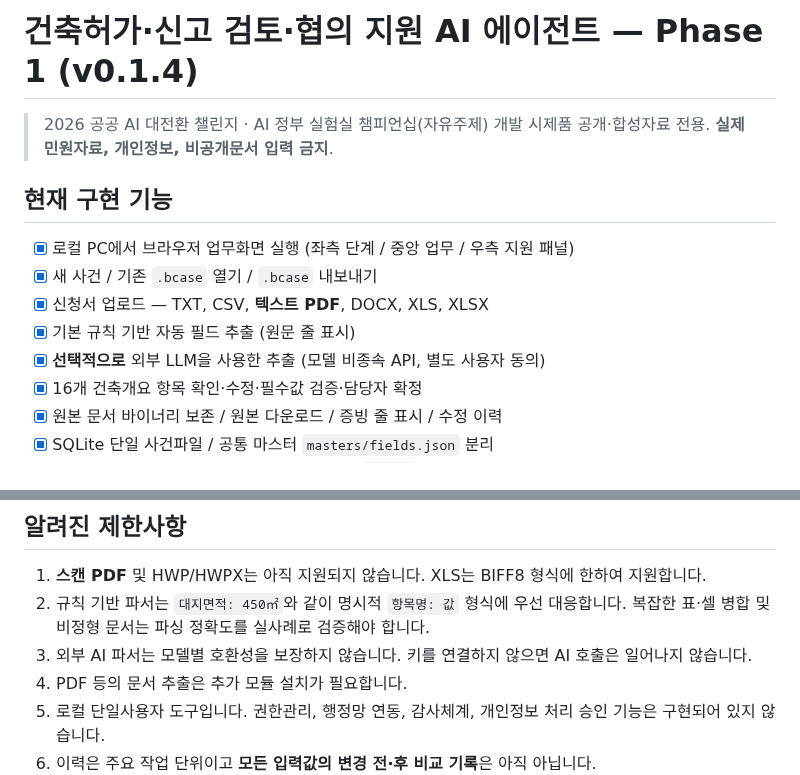
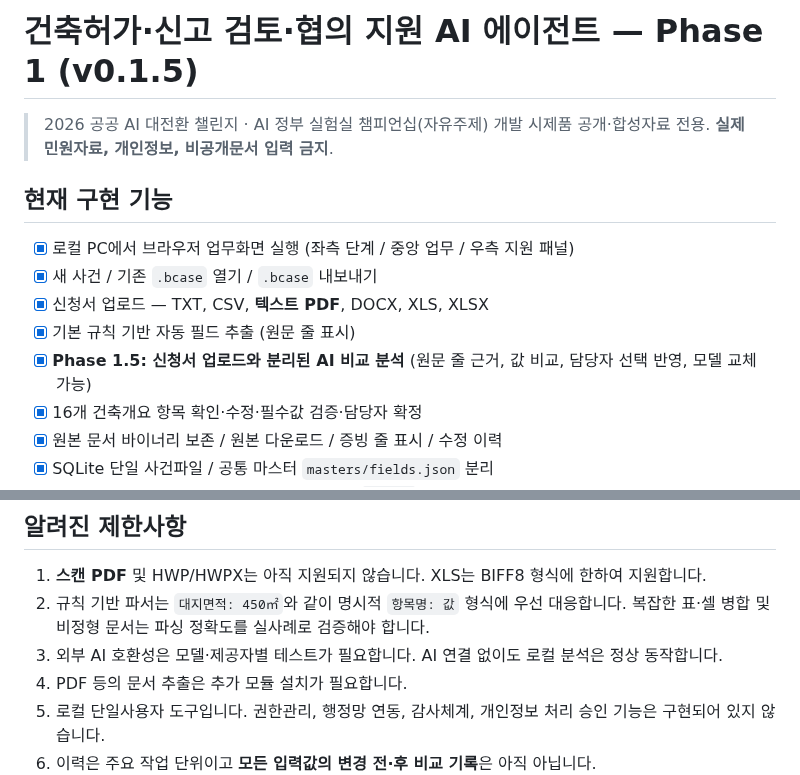
Before and after one commit to smile7962/building-permit-review-agent, a Markdown page: README.md, 2 parts joined by grey strips. Rendered like a GitHub page.

Commit message:
docs(ui): update phase 1.5 README.md

```diff
--- a/README.md
+++ b/README.md
@@ -1,4 +1,4 @@
-# 건축허가·신고 검토·협의 지원 AI 에이전트 — Phase 1 (v0.1.4)
+# 건축허가·신고 검토·협의 지원 AI 에이전트 — Phase 1 (v0.1.5)
 
 > 2026 공공 AI 대전환 챌린지 · AI 정부 실험실 챔피언십(자유주제) 개발 시제품
 > 공개·합성자료 전용. **실제 민원자료, 개인정보, 비공개문서 입력 금지**.
@@ -9,7 +9,7 @@
 - [x] 새 사건 / 기존 `.bcase` 열기 / `.bcase` 내보내기
 - [x] 신청서 업로드 — TXT, CSV, **텍스트 PDF**, DOCX, XLS, XLSX
 - [x] 기본 규칙 기반 자동 필드 추출 (원문 줄 표시)
-- [x] **선택적으로** 외부 LLM을 사용한 추출 (모델 비종속 API, 별도 사용자 동의)
+- [x] **Phase 1.5: 신청서 업로드와 분리된 AI 비교 분석** (원문 줄 근거, 값 비교, 담당자 선택 반영, 모델 교체 가능)
 - [x] 16개 건축개요 항목 확인·수정·필수값 검증·담당자 확정
 - [x] 원본 문서 바이너리 보존 / 원본 다운로드 / 증빙 줄 표시 / 수정 이력
 - [x] SQLite 단일 사건파일 / 공통 마스터 `masters/fields.json` 분리
@@ -83,7 +97,7 @@ python -m unittest discover -s tests -v
 
 1. **스캔 PDF** 및 HWP/HWPX는 아직 지원되지 않습니다. XLS는 BIFF8 형식에 한하여 지원합니다.
 2. 규칙 기반 파서는 `대지면적: 450㎡`와 같이 명시적 `항목명: 값` 형식에 우선 대응합니다. 복잡한 표·셀 병합 및 비정형 문서는 파싱 정확도를 실사례로 검증해야 합니다.
-3. 외부 AI 파서는 모델별 호환성을 보장하지 않습니다. 키를 연결하지 않으면 AI 호출은 일어나지 않습니다.
+3. 외부 AI 호환성은 모델·제공자별 테스트가 필요합니다. AI 연결 없이도 로컬 분석은 정상 동작합니다.
 4. PDF 등의 문서 추출은 추가 모듈 설치가 필요합니다.
 5. 로컬 단일사용자 도구입니다. 권한관리, 행정망 연동, 감사체계, 개인정보 처리 승인 기능은 구현되어 있지 않습니다.
 6. 이력은 주요 작업 단위이고 **모든 입력값의 변경 전·후 비교 기록**은 아직 아닙니다.
```
Also changed, not shown: other parts of README.md (+32 -19 lines).
